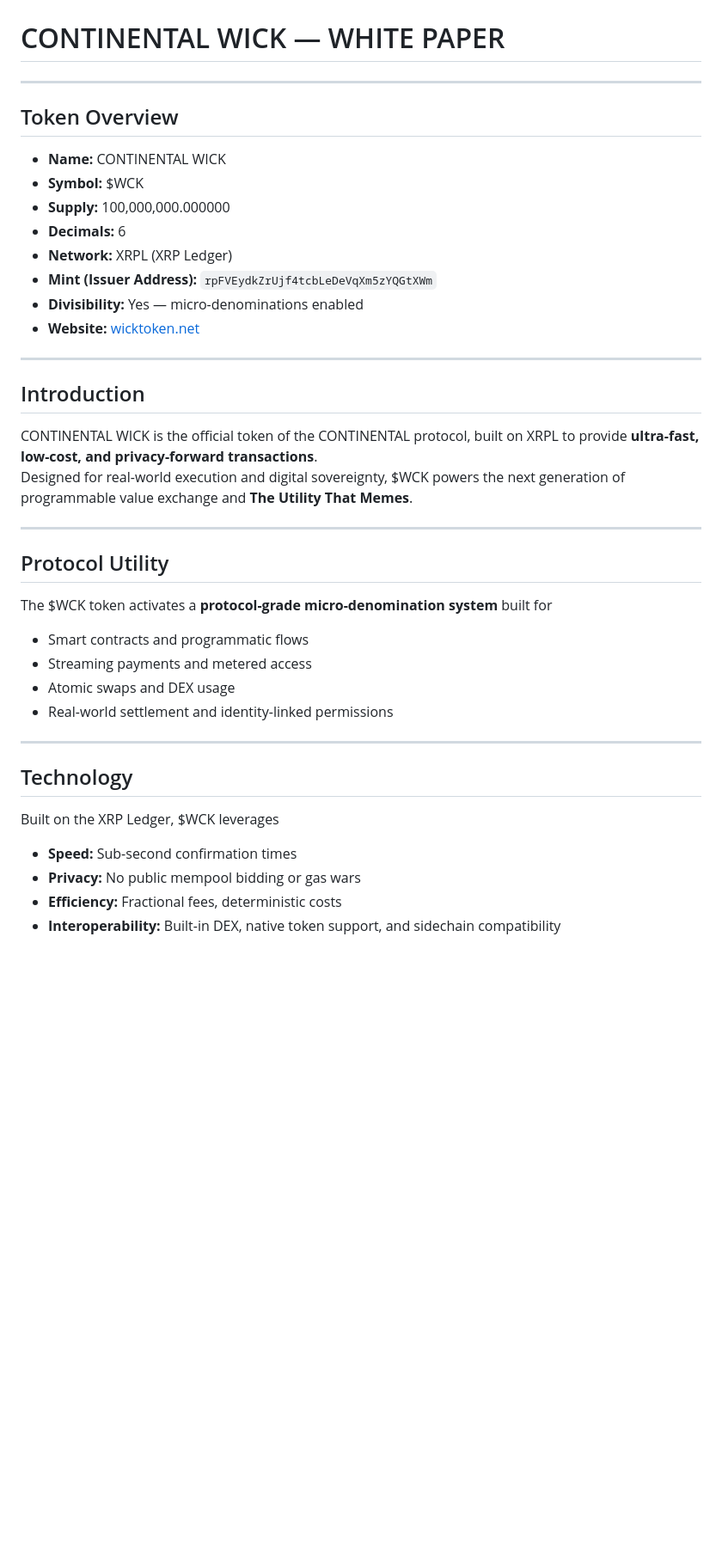
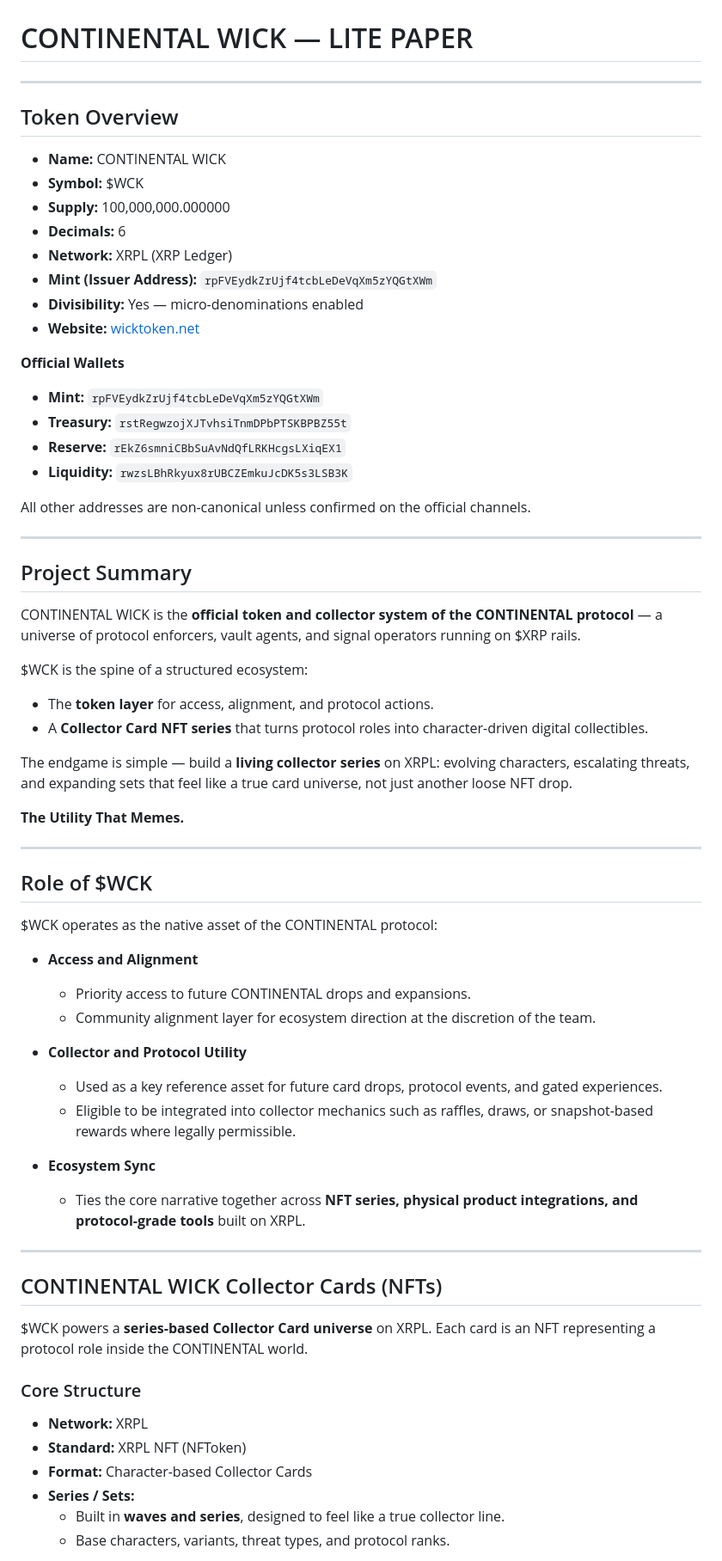
Before and after one commit to continentalwick/continental-wick, a Markdown page: whitepaper.md, the part around the change printed below. Shown: that part at 86% size. Drawn GitHub-style; blank space fills up the shorter version.

```diff
--- a/whitepaper.md
+++ b/whitepaper.md
@@ -2,11 +2,12 @@
   <img src="logo.png" alt="CONTINENTAL WICK Logo" width="200"/>
 </p>
 
-# CONTINENTAL WICK — WHITE PAPER
+# CONTINENTAL WICK — LITE PAPER
 
 ---
 
 ## Token Overview
+
 - **Name:** CONTINENTAL WICK
 - **Symbol:** $WCK
 - **Supply:** 100,000,000.000000
@@ -16,26 +17,59 @@
 - **Divisibility:** Yes — micro-denominations enabled
 - **Website:** [wicktoken.net](https://wicktoken.net)
 
----
+**Official Wallets**
 
-## Introduction
-CONTINENTAL WICK is the official token of the CONTINENTAL protocol, built on XRPL to provide **ultra-fast, low-cost, and privacy-forward transactions**.
-Designed for real-world execution and digital sovereignty, $WCK powers the next generation of programmable value exchange and **The Utility That Memes**.
+- **Mint:** `rpFVEydkZrUjf4tcbLeDeVqXm5zYQGtXWm`
+- **Treasury:** `rstRegwzojXJTvhsiTnmDPbPTSKBPBZ55t`
+- **Reserve:** `rEkZ6smniCBbSuAvNdQfLRKHcgsLXiqEX1`
+- **Liquidity:** `rwzsLBhRkyux8rUBCZEmkuJcDK5s3LSB3K`
+
+All other addresses are non-canonical unless confirmed on the official channels.
 
 ---
 
-## Protocol Utility
-The $WCK token activates a **protocol-grade micro-denomination system** built for
-- Smart contracts and programmatic flows
-- Streaming payments and metered access
-- Atomic swaps and DEX usage
-- Real-world settlement and identity-linked permissions
+## Project Summary
+
+CONTINENTAL WICK is the **official token and collector system of the CONTINENTAL protocol** — a universe of protocol enforcers, vault agents, and signal operators running on $XRP rails.
+
+$WCK is the spine of a structured ecosystem:
+
+- The **token layer** for access, alignment, and protocol actions.
+- A **Collector Card NFT series** that turns protocol roles into character-driven digital collectibles.
+
+The endgame is simple — build a **living collector series** on XRPL: evolving characters, escalating threats, and expanding sets that feel like a true card universe, not just another loose NFT drop.
+
+**The Utility That Memes.**
 
 ---
 
-## Technology
-Built on the XRP Ledger, $WCK leverages
-- **Speed:** Sub-second confirmation times
-- **Privacy:** No public mempool bidding or gas wars
-- **Efficiency:** Fractional fees, deterministic costs
-- **Interoperability:** Built-in DEX, native token support, and sidechain compatibility
+## Role of $WCK
+
+$WCK operates as the native asset of the CONTINENTAL protocol:
+
+- **Access and Alignment**
+  - Priority access to future CONTINENTAL drops and expansions.
+  - Community alignment layer for ecosystem direction at the discretion of the team.
+
+- **Collector and Protocol Utility**
+  - Used as a key reference asset for future card drops, protocol events, and gated experiences.
+  - Eligible to be integrated into collector mechanics such as raffles, draws, or snapshot-based rewards where legally permissible.
+
+- **Ecosystem Sync**
+  - Ties the core narrative together across **NFT series, physical product integrations, and protocol-grade tools** built on XRPL.
+
+---
+
+## CONTINENTAL WICK Collector Cards (NFTs)
+
+$WCK powers a **series-based Collector Card universe** on XRPL. Each card is an NFT representing a protocol role inside the CONTINENTAL world.
+
+### Core Structure
+
+- **Network:** XRPL
+- **Standard:** XRPL NFT (NFToken)
+- **Format:** Character-based Collector Cards
+- **Series / Sets:**
+  - Built in **waves and series**, designed to feel like a true collector line.
+  - Base characters, variants, threat types, and protocol ranks.
+
```
Also changed, not shown: other parts of whitepaper.md (+95 -19 lines).
